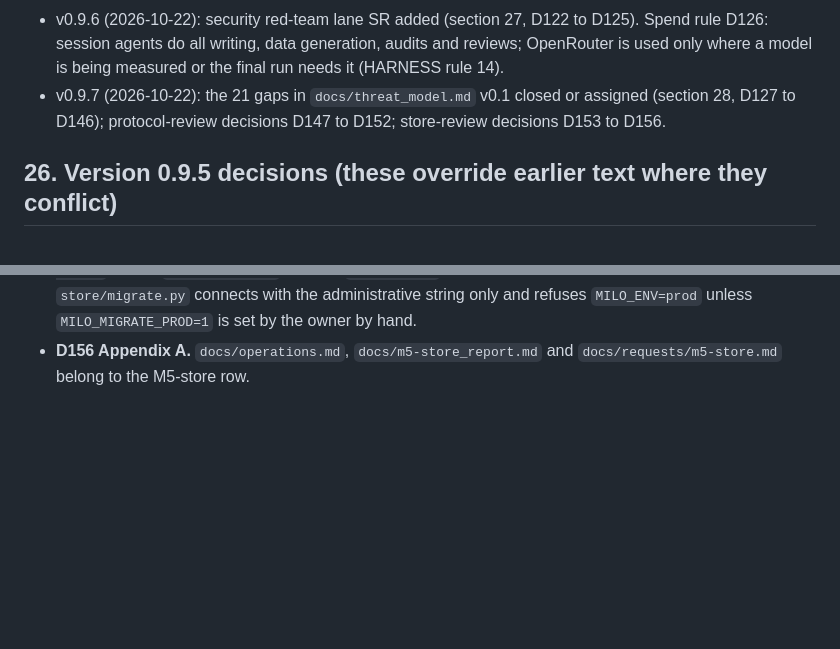
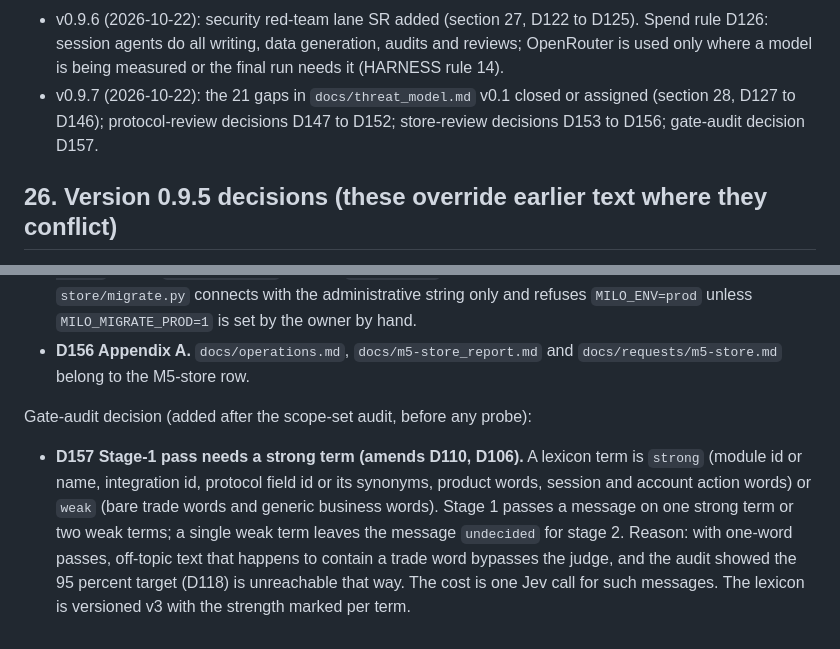
Before and after one commit to JinhoKim46/TC_AE_Sprint2_MILO, a Markdown page: SPEC.md, 2 parts joined by grey strips. Rendered like a GitHub page; blank space fills up the shorter version.

```diff
--- a/SPEC.md
+++ b/SPEC.md
@@ -602,7 +602,7 @@ Source: review round 6 (on v0.8). I decided not to run another full review round
 - v0.9.4 (2026-10-22): two-stage input gate; stage 2 is the pinned decision model typesafe/jev-1.14-20261014 (D110 to D118).
 - v0.9.5 (2026-10-22): no invites anywhere (D119); scope and Jev gate added as milestone M5G (D120); owner-only items as placeholders with a production guard and a checklist (D121). Section 26 overrides earlier text.
 - v0.9.6 (2026-10-22): security red-team lane SR added (section 27, D122 to D125). Spend rule D126: session agents do all writing, data generation, audits and reviews; OpenRouter is used only where a model is being measured or the final run needs it (HARNESS rule 14).
-- v0.9.7 (2026-10-22): the 21 gaps in `docs/threat_model.md` v0.1 closed or assigned (section 28, D127 to D146); protocol-review decisions D147 to D152; store-review decisions D153 to D156.
+- v0.9.7 (2026-10-22): the 21 gaps in `docs/threat_model.md` v0.1 closed or assigned (section 28, D127 to D146); protocol-review decisions D147 to D152; store-review decisions D153 to D156; gate-audit decision D157.
 
 ## 26. Version 0.9.5 decisions (these override earlier text where they conflict)
 
@@ -659,3 +659,7 @@ Store-review decisions (added after the M5-store build):
 - **D154 RLS test environment (replaces D77 and HARNESS 7.8's throwaway schema).** Migration 0001 targets the `public` schema of the test project and is not schema-relocatable. The verifier runs `make migrate` against the test project, runs `tests/test_store_identity.py --postgres`, then `make db-reset`, which drops every MILO object in `public` (tables, functions, trigger on `auth.users`, roles) so the project returns to empty. The test project may be reset freely (D58). Production is never a target.
 - **D155 Migration hygiene.** `0001_init.sql` uses `create or replace` for functions and `drop trigger if exists` before `create trigger`, pins no `search_path`, and is idempotent on an empty project. `store/migrate.py` connects with the administrative string only and refuses `MILO_ENV=prod` unless `MILO_MIGRATE_PROD=1` is set by the owner by hand.
 - **D156 Appendix A.** `docs/operations.md`, `docs/m5-store_report.md` and `docs/requests/m5-store.md` belong to the M5-store row.
+
+Gate-audit decision (added after the scope-set audit, before any probe):
+
+- **D157 Stage-1 pass needs a strong term (amends D110, D106).** A lexicon term is `strong` (module id or name, integration id, protocol field id or its synonyms, product words, session and account action words) or `weak` (bare trade words and generic business words). Stage 1 passes a message on one strong term or two weak terms; a single weak term leaves the message `undecided` for stage 2. Reason: with one-word passes, off-topic text that happens to contain a trade word bypasses the judge, and the audit showed the 95 percent target (D118) is unreachable that way. The cost is one Jev call for such messages. The lexicon is versioned v3 with the strength marked per term.
```
Also changed, not shown: docs/integrator-decisions.md (+1 -0 lines), evals/protocols/m5g-gate.md (+4 -4 lines).
